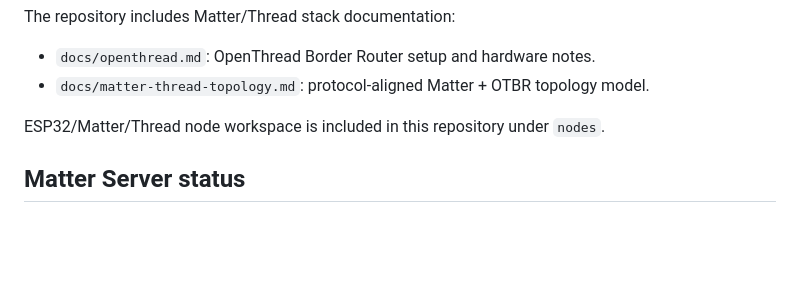
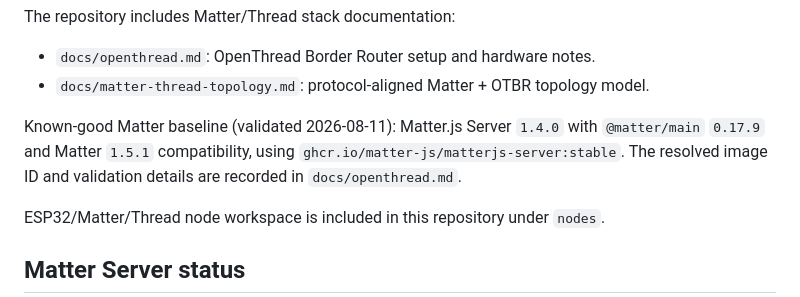
Before and after one commit to NomAD83313/bms-et-sensors, a Markdown page: README.md, the part around the change. GitHub-like rendering; blank space fills up the shorter version.

Commit message:
v1.1.1 Matter

```diff
--- a/README.md
+++ b/README.md
@@ -20,6 +20,11 @@ The repository includes Matter/Thread stack documentation:
 
 - `docs/openthread.md`: OpenThread Border Router setup and hardware notes.
 - `docs/matter-thread-topology.md`: protocol-aligned Matter + OTBR topology model.
+
+Known-good Matter baseline (validated 2026-08-11): Matter.js Server `1.4.0`
+with `@matter/main` `0.17.9` and Matter `1.5.1` compatibility, using
+`ghcr.io/matter-js/matterjs-server:stable`. The resolved image ID and validation
+details are recorded in `docs/openthread.md`.
 
 ESP32/Matter/Thread node workspace is included in this repository under `nodes`.
 
```
Also changed, not shown: docs/openthread.md (+24 -0 lines).
